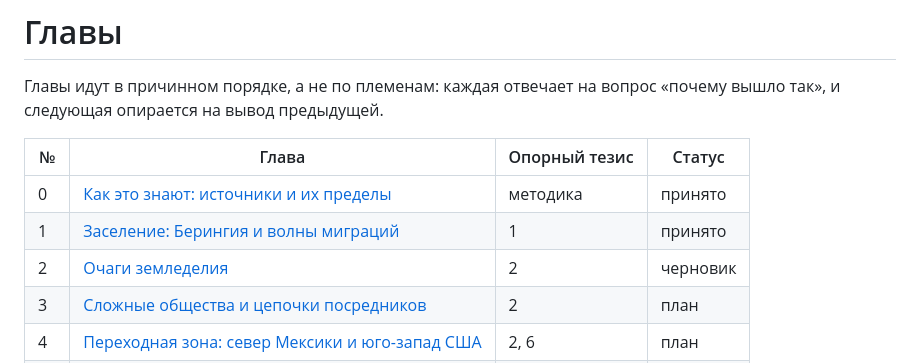
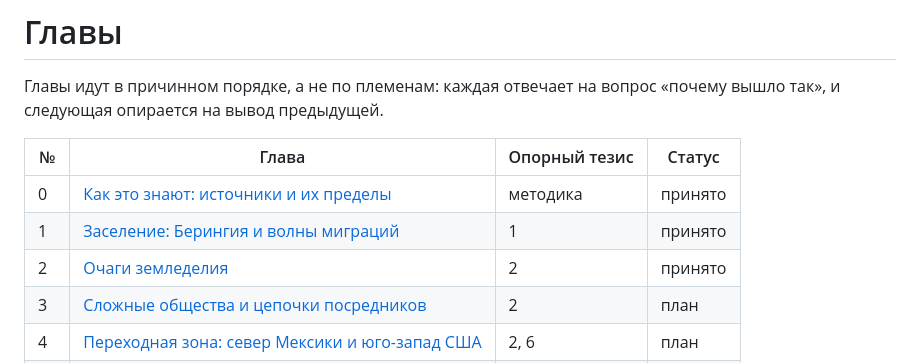
Before and after one commit to WesAIX/abya-yala, a Markdown page: chapters/README.md, the part around the change. Drawn GitHub-style.

```diff
--- a/chapters/README.md
+++ b/chapters/README.md
@@ -7,7 +7,7 @@
 |---|---|---|---|
 | 0 | [Как это знают: источники и их пределы](00-metodika.md) | методика | принято |
 | 1 | [Заселение: Берингия и волны миграций](01-zaselenie.md) | 1 | принято |
-| 2 | [Очаги земледелия](02-zemledelie.md) | 2 | черновик |
+| 2 | [Очаги земледелия](02-zemledelie.md) | 2 | принято |
 | 3 | [Сложные общества и цепочки посредников](03-slozhnye-obshchestva.md) | 2 | план |
 | 4 | [Переходная зона: север Мексики и юго-запад США](04-perehodnaya-zona.md) | 2, 6 | план |
 | 5 | [Эпидемии](05-epidemii.md) | 3 | план |
```
Also changed, not shown: chapters/02-zemledelie.md (+2 -1 lines).
